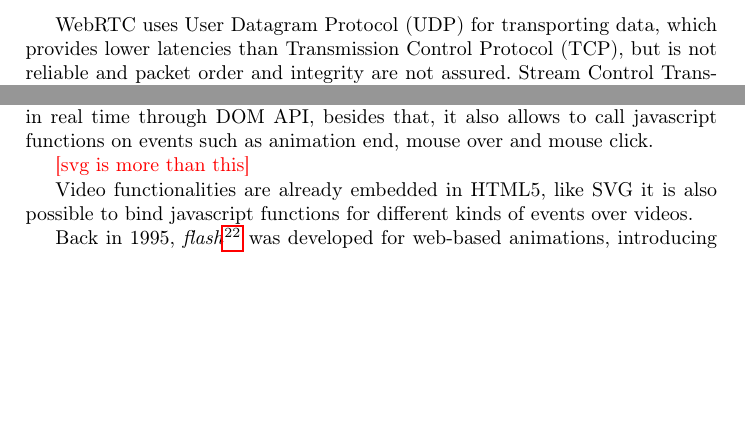
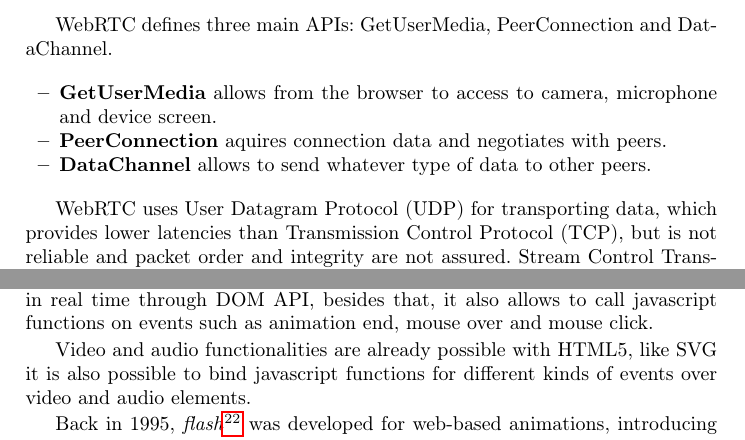
Before and after one commit to hdlopesrocha/ist168621, a LaTeX thesis (tese/template_project_latex.tex, which reads tese/section01.tex, tese/section03.tex): two parts of pages 3 and 8 of 10 before the commit and two parts of pages 3 and 8 of 11 after it, joined at a grey line, cut at the place of the change, the shorter picture padded with empty space. Compiled offline with pdfLaTeX.

Commit message:
more on webrtc

```diff
--- a/tese/section01.tex
+++ b/tese/section01.tex
@@ -24,6 +24,17 @@ When connection is established, either in a direct or indirect way (via \ac{TURN
 
 \ac{WebRTC} is an open source technology that defines a collection of standard protocols and JavaScript \ac{API}s for web browser real time communications without installing any aditional application or plugin.
 
+\ac{WebRTC} defines three main \ac{API}s: GetUserMedia, PeerConnection and DataChannel.
+
+\begin{itemize}
+  \item \textbf{GetUserMedia} allows from the browser to access to camera, microphone and device screen.
+
+  \item \textbf{PeerConnection} aquires connection data and negotiates with peers.
+
+  \item \textbf{DataChannel} allows to send whatever type of data to other peers.
+\end{itemize}
+
+
 \ac{WebRTC} uses \ac{UDP} for transporting data, which provides lower latencies than \ac{TCP}, but is not reliable and packet order and integrity are not assured. \ac{SCTP} and \ac{SRTP} are used for streaming data, providing a mechanism for congestion control and partial reliable delivery over \ac{UDP}. All transferred audio, data,  and video must be encrypted with \ac{DTLS} which provides the same security guarantess as \ac{TLS}.
 
 Skype is an application that allows video, voice and instant messaging communication over proprietary protocols, its main strength is the amount of users that are using it nowadays. But compared to Skype, \ac{WebRTC} applications don't need to be pre-installed.
--- a/tese/section03.tex
+++ b/tese/section03.tex
@@ -75,9 +75,7 @@ Like \ac{DOM}, \ac{SMIL} \ac{DOM} is an \ac{API} for \ac{SMIL} documents. Allowi
 
   \ac{SVG} is an \ac{XML} based format that incorporates the animation module of \ac{SMIL}. Currently \ac{SVG} allows to add movement and animate attributes of elements. When embedded on \ac{HTML}5, it allows dynamic changes to inner content in real time through \ac{DOM} \ac{API}, besides that, it also allows to call javascript functions on events such as animation end, mouse over and mouse click.
 
-{\color{red} [svg is more than this]}
-
-  Video functionalities are already embedded in \ac{HTML}5, like \ac{SVG} it is also possible to bind javascript functions for different kinds of events over videos.
+  Video and audio functionalities are already possible with \ac{HTML}5, like \ac{SVG} it is also possible to bind javascript functions for different kinds of events over video and audio elements.
 
   Back in 1995, \textit{flash}\footnote{\url{flash site}} was developed for web-based animations, introducing video support in 2002, flash started to grow after that. Concurrency players, at that time, were focused on playing video and audio, flash had vector graphics and they were focused on streaming \textit{on-demand} video across multiple platforms. VP6 was their choice on video codecs, optimizing for half of video size for the same quality and providing adjusted video quality based on internet connection latency.
 
```
Also changed, not shown: tese/section04.tex (+1 -0 lines), tese/template_project_latex.pdf, tese/section03.tex (2 more changed lines).
